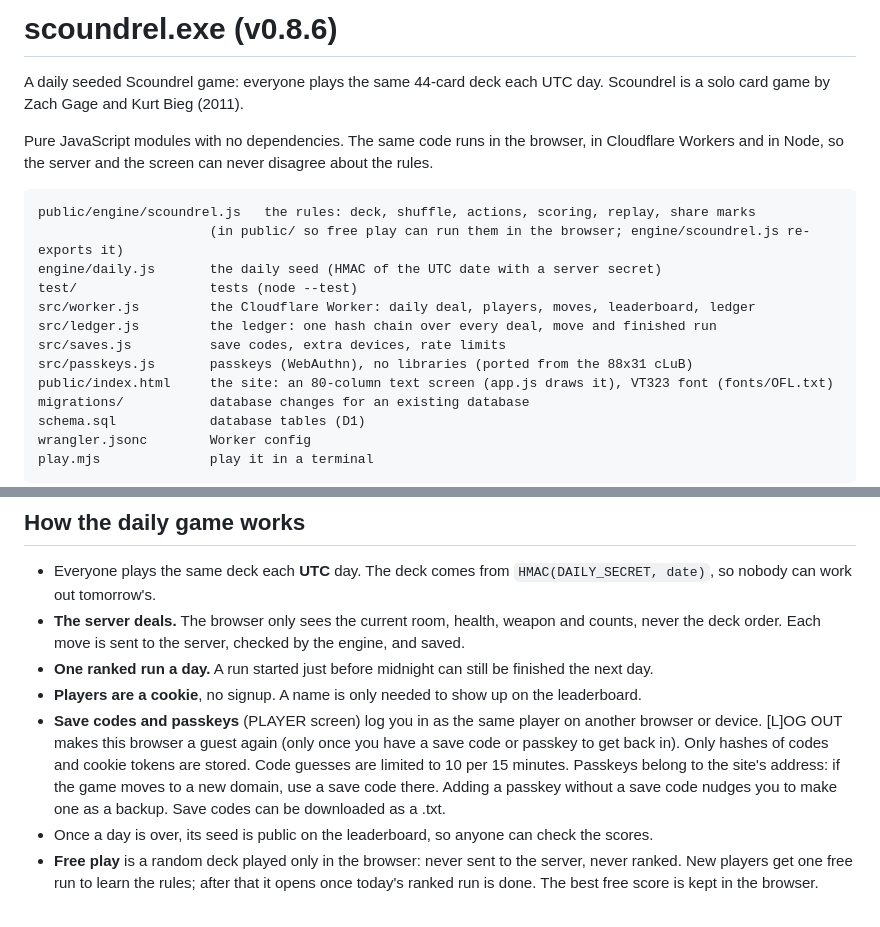
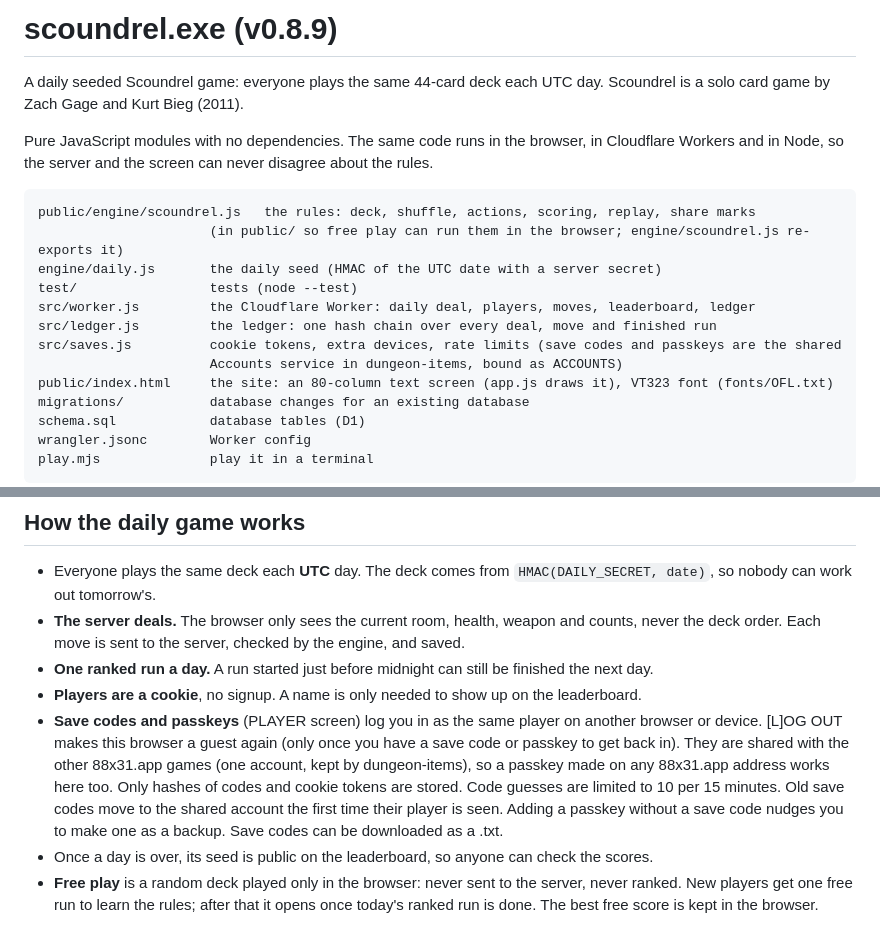
Before and after one commit to okayline/scoundrel.exe, a Markdown page: README.md, 2 parts joined by grey strips. Rendered like a GitHub page.

```diff
--- a/README.md
+++ b/README.md
@@ -1,4 +1,4 @@
-# scoundrel.exe (v0.8.6)
+# scoundrel.exe (v0.8.9)
 
 A daily seeded Scoundrel game: everyone plays the same 44-card deck each UTC day.
 Scoundrel is a solo card game by Zach Gage and Kurt Bieg (2011).
@@ -13,8 +13,8 @@ engine/daily.js       the daily seed (HMAC of the UTC date with a server secret)
 test/                 tests (node --test)
 src/worker.js         the Cloudflare Worker: daily deal, players, moves, leaderboard, ledger
 src/ledger.js         the ledger: one hash chain over every deal, move and finished run
-src/saves.js          save codes, extra devices, rate limits
-src/passkeys.js       passkeys (WebAuthn), no libraries (ported from the 88x31 cLuB)
+src/saves.js          cookie tokens, extra devices, rate limits (save codes and passkeys are the shared
+                      Accounts service in dungeon-items, bound as ACCOUNTS)
 public/index.html     the site: an 80-column text screen (app.js draws it), VT323 font (fonts/OFL.txt)
 migrations/           database changes for an existing database
 schema.sql            database tables (D1)
@@ -97,8 +97,9 @@ npx wrangler d1 execute scoundrel-db --remote --command "DELETE FROM ledger"
 - **Players are a cookie**, no signup. A name is only needed to show up on the leaderboard.
 - **Save codes and passkeys** (PLAYER screen) log you in as the same player on another browser or device.
   [L]OG OUT makes this browser a guest again (only once you have a save code or passkey to get back in).
-  Only hashes of codes and cookie tokens are stored. Code guesses are limited to 10 per 15 minutes.
-  Passkeys belong to the site's address: if the game moves to a new domain, use a save code there.
+  They are shared with the other 88x31.app games (one account, kept by dungeon-items), so a passkey made on
+  any 88x31.app address works here too. Only hashes of codes and cookie tokens are stored. Code guesses are
+  limited to 10 per 15 minutes. Old save codes move to the shared account the first time their player is seen.
   Adding a passkey without a save code nudges you to make one as a backup. Save codes can be downloaded as a .txt.
 - Once a day is over, its seed is public on the leaderboard, so anyone can check the scores.
 - **Free play** is a random deck played only in the browser: never sent to the server, never ranked.
```
Also changed, not shown: CLAUDE.md (added, +25 -0 lines).
